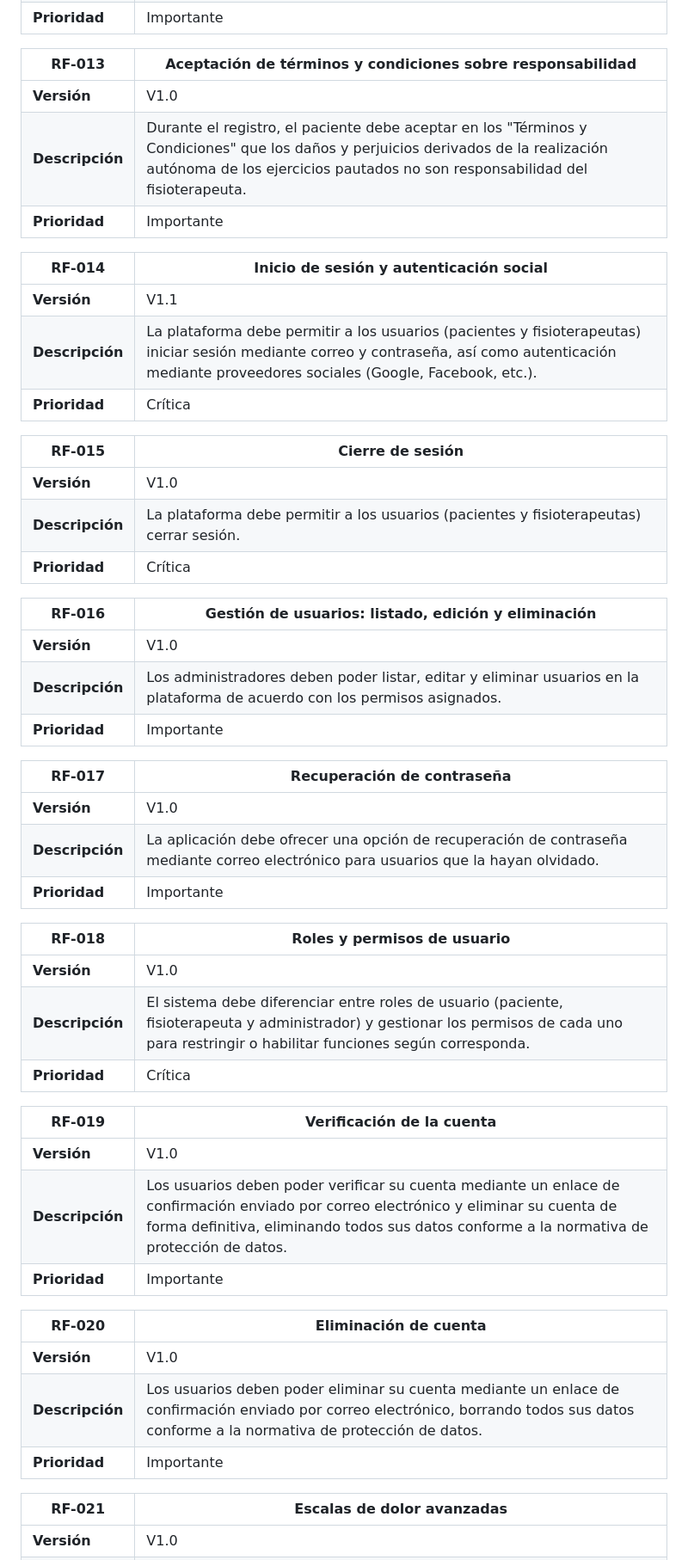
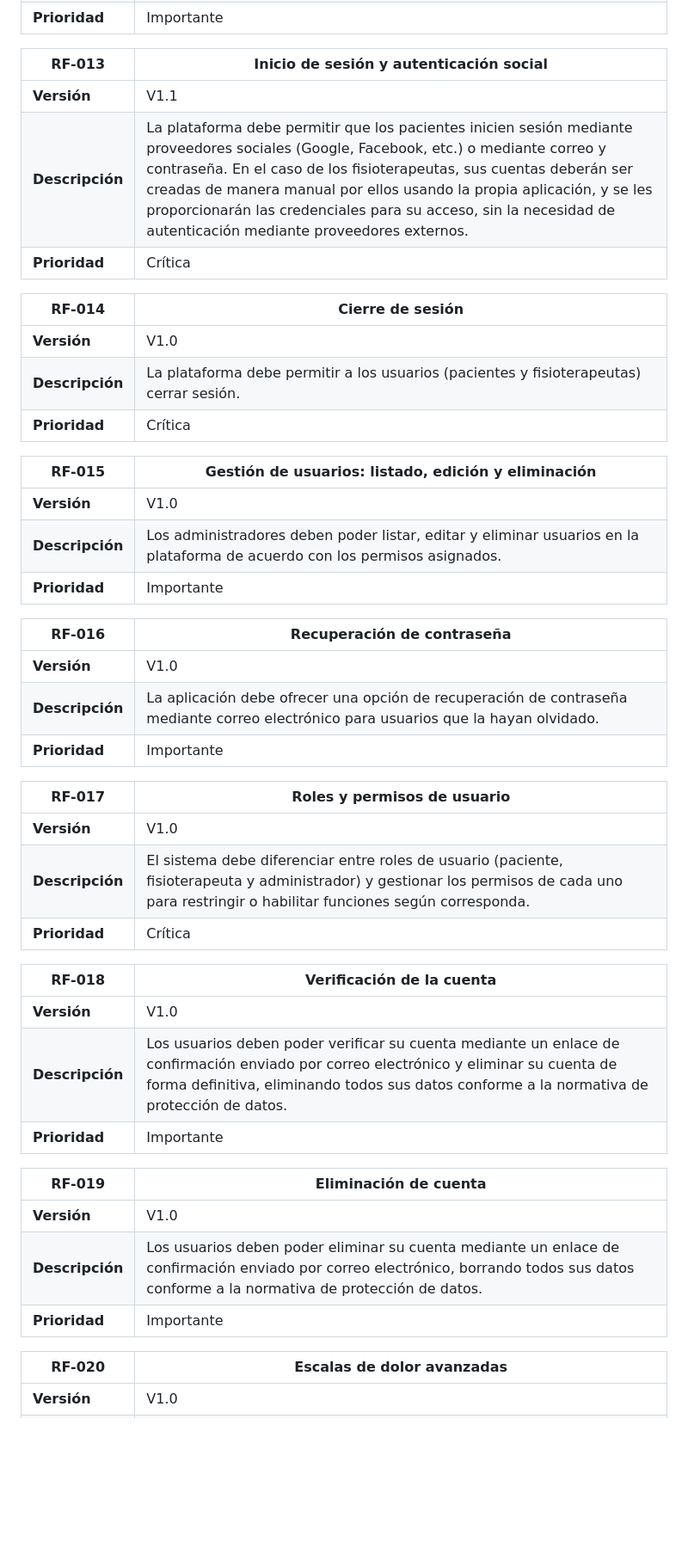
Before and after one commit to rgavira123/FISIOFIND_back, a Markdown page: docs/requirements_document.md, the part around one of its changes. Shown at 86% size. Rendered like a GitHub page; blank space fills up the shorter version.

Commit message:
docs: Modification some requirements

```diff
--- a/docs/requirements_document.md
+++ b/docs/requirements_document.md
@@ -196,55 +197,49 @@ Por otro lado, para cada requisito, se define lo siguiente:
 | **Descripción** | La plataforma debe ofrecer la opción de visualizar la agenda de citas, mostrando de forma diferenciada las consultas online (con enlaces de acceso) y las consultas presenciales (con información de ubicación). |
 | **Prioridad** | Importante |
 
-| **RF-013** | **Aceptación de términos y condiciones sobre responsabilidad** |
-| --- | --- |
-| **Versión** | V1.0 |
-| **Descripción** | Durante el registro, el paciente debe aceptar en los "Términos y Condiciones" que los daños y perjuicios derivados de la realización autónoma de los ejercicios pautados no son responsabilidad del fisioterapeuta. |
-| **Prioridad** | Importante |
-
-| **RF-014** | **Inicio de sesión y autenticación social** |
+| **RF-013** | **Inicio de sesión y autenticación social** |
 | --- | --- |
 | **Versión** | V1.1 |
-| **Descripción** | La plataforma debe permitir a los usuarios (pacientes y fisioterapeutas) iniciar sesión mediante correo y contraseña, así como autenticación mediante proveedores sociales (Google, Facebook, etc.). |
+| **Descripción** | La plataforma debe permitir que los pacientes inicien sesión mediante proveedores sociales (Google, Facebook, etc.) o mediante correo y contraseña. En el caso de los fisioterapeutas, sus cuentas deberán ser creadas de manera manual por ellos usando la propia aplicación, y se les proporcionarán las credenciales para su acceso, sin la necesidad de autenticación mediante proveedores externos. |
 | **Prioridad** | Crítica |
 
-| **RF-015** | **Cierre de sesión** |
+| **RF-014** | **Cierre de sesión** |
 | --- | --- |
 | **Versión** | V1.0 |
 | **Descripción** | La plataforma debe permitir a los usuarios (pacientes y fisioterapeutas) cerrar sesión. |
 | **Prioridad** | Crítica |
 
-| **RF-016** | **Gestión de usuarios: listado, edición y eliminación** |
+| **RF-015** | **Gestión de usuarios: listado, edición y eliminación** |
 | --- | --- |
 | **Versión** | V1.0 |
 | **Descripción** | Los administradores deben poder listar, editar y eliminar usuarios en la plataforma de acuerdo con los permisos asignados. |
 | **Prioridad** | Importante |
 
-| **RF-017** | **Recuperación de contraseña** |
+| **RF-016** | **Recuperación de contraseña** |
 | --- | --- |
 | **Versión** | V1.0 |
 | **Descripción** | La aplicación debe ofrecer una opción de recuperación de contraseña mediante correo electrónico para usuarios que la hayan olvidado. |
 | **Prioridad** | Importante |
 
-| **RF-018** | **Roles y permisos de usuario** |
+| **RF-017** | **Roles y permisos de usuario** |
 | --- | --- |
 | **Versión** | V1.0 |
 | **Descripción** | El sistema debe diferenciar entre roles de usuario (paciente, fisioterapeuta y administrador) y gestionar los permisos de cada uno para restringir o habilitar funciones según corresponda. |
 | **Prioridad** | Crítica |
 
-| **RF-019** | **Verificación de la cuenta** |
+| **RF-018** | **Verificación de la cuenta** |
 | --- | --- |
 | **Versión** | V1.0 |
 | **Descripción** | Los usuarios deben poder verificar su cuenta mediante un enlace de confirmación enviado por correo electrónico y eliminar su cuenta de forma definitiva, eliminando todos sus datos conforme a la normativa de protección de datos. |
 | **Prioridad** | Importante |
 
-| **RF-020** | **Eliminación de cuenta** |
+| **RF-019** | **Eliminación de cuenta** |
 | --- | --- |
 | **Versión** | V1.0 |
 | **Descripción** | Los usuarios deben poder eliminar su cuenta mediante un enlace de confirmación enviado por correo electrónico, borrando todos sus datos conforme a la normativa de protección de datos. |
 | **Prioridad** | Importante |
 
-| **RF-021** | **Escalas de dolor avanzadas** |
+| **RF-020** | **Escalas de dolor avanzadas** |
 | --- | --- |
 | **Versión** | V1.0 |
 | **Descripción** | La plataforma debe ofrecer diversas escalas de dolor (como EVA, escala de Borg, escala de McGill, etc.) para una evaluación más detallada del estado del paciente. |
```
Also changed, not shown: other parts of docs/requirements_document.md (+33 -19 lines).
